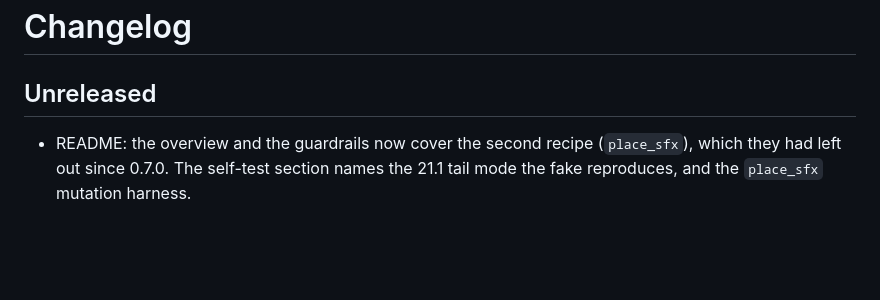
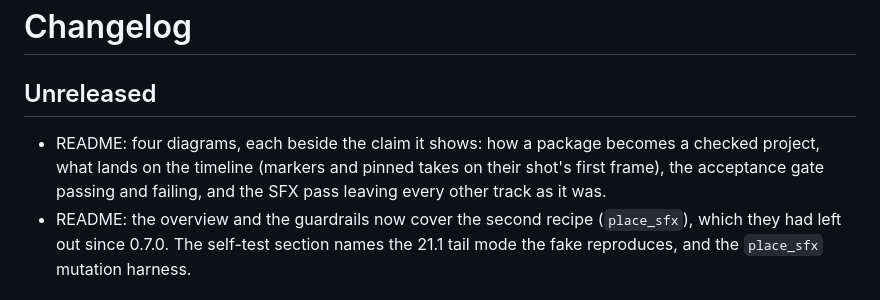
Before and after one commit to OSideMedia/oside-resolve-mcp, a Markdown page: CHANGELOG.md, the part around the change. Drawn GitHub-style; blank space fills up the shorter version.

```diff
--- a/CHANGELOG.md
+++ b/CHANGELOG.md
@@ -2,6 +2,10 @@
 
 ## Unreleased
 
+- README: four diagrams, each beside the claim it shows: how a package becomes
+  a checked project, what lands on the timeline (markers and pinned takes on
+  their shot's first frame), the acceptance gate passing and failing, and the
+  SFX pass leaving every other track as it was.
 - README: the overview and the guardrails now cover the second recipe
   (`place_sfx`), which they had left out since 0.7.0. The self-test section names
   the 21.1 tail mode the fake reproduces, and the `place_sfx` mutation harness.
```
Also changed, not shown: README.md (+8 -0 lines), docs/images/gate.jpg (added), docs/images/how-it-works.jpg (added), docs/images/sfx-pass.jpg (added), docs/images/timeline.jpg (added).
